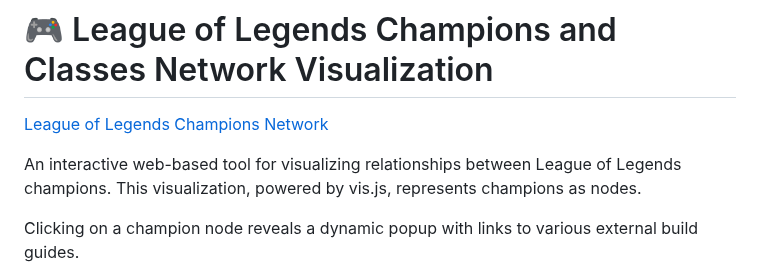
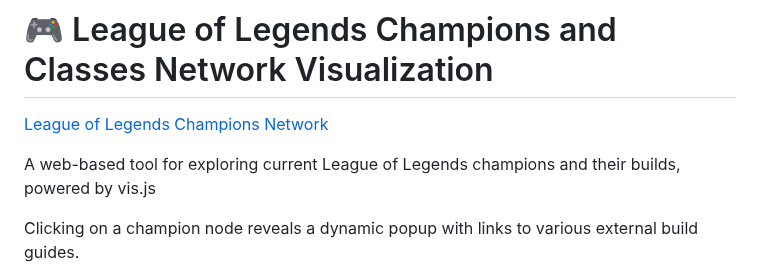
Before and after one commit to cyterat/lol-champs-network, a Markdown page: README.md, the part around the change. GitHub-like rendering.

Commit message:
[docs] Update project readme

```diff
--- a/README.md
+++ b/README.md
@@ -2,7 +2,7 @@
 
 [League of Legends Champions Network](https://lol-champion-builds-d6r5z.ondigitalocean.app/)
 
-An interactive web-based tool for visualizing relationships between League of Legends champions. This visualization, powered by vis.js, represents champions as nodes.
+A web-based tool for exploring current League of Legends champions and their builds, powered by vis.js
 
 Clicking on a champion node reveals a dynamic popup with links to various external build guides.
 
```
